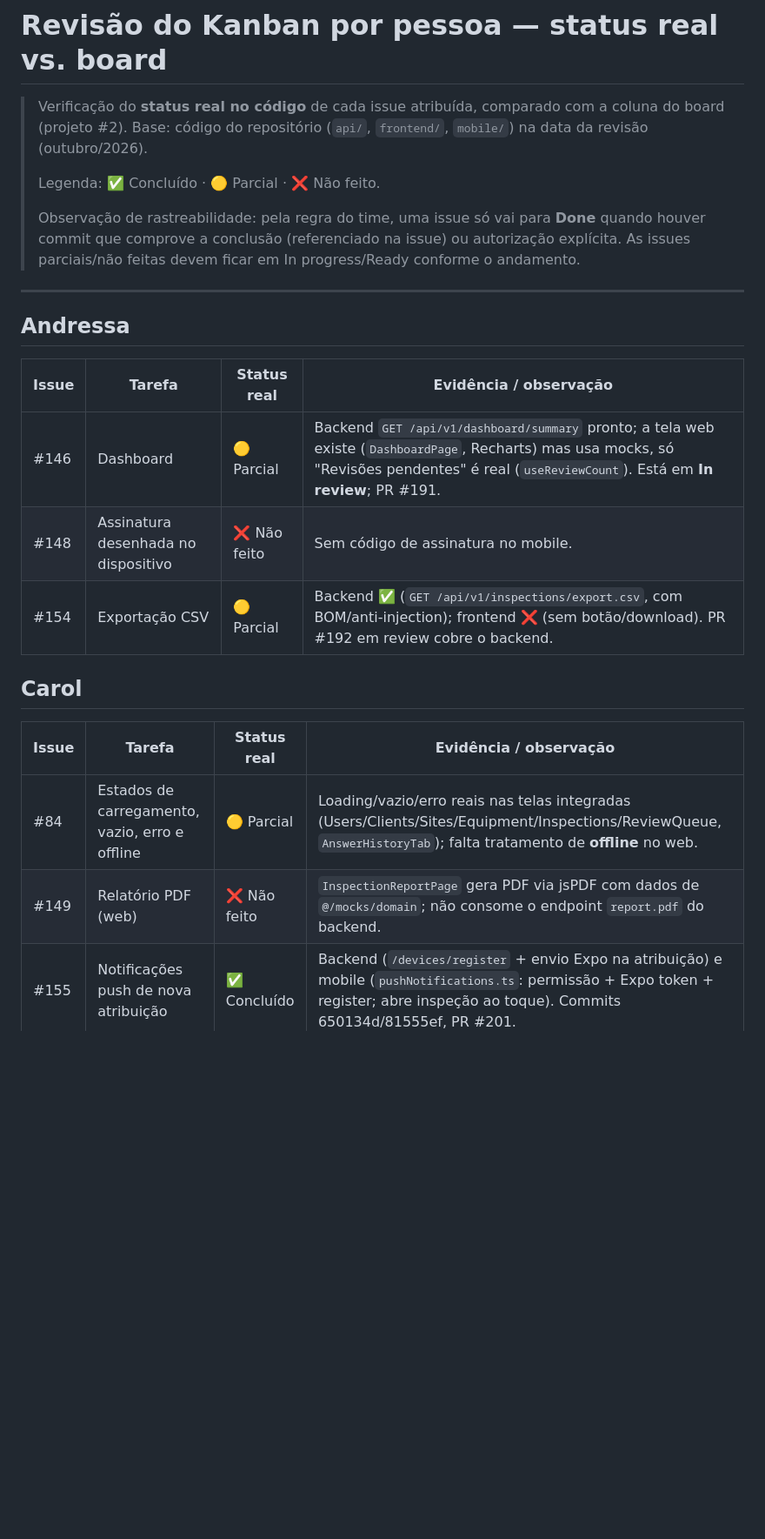
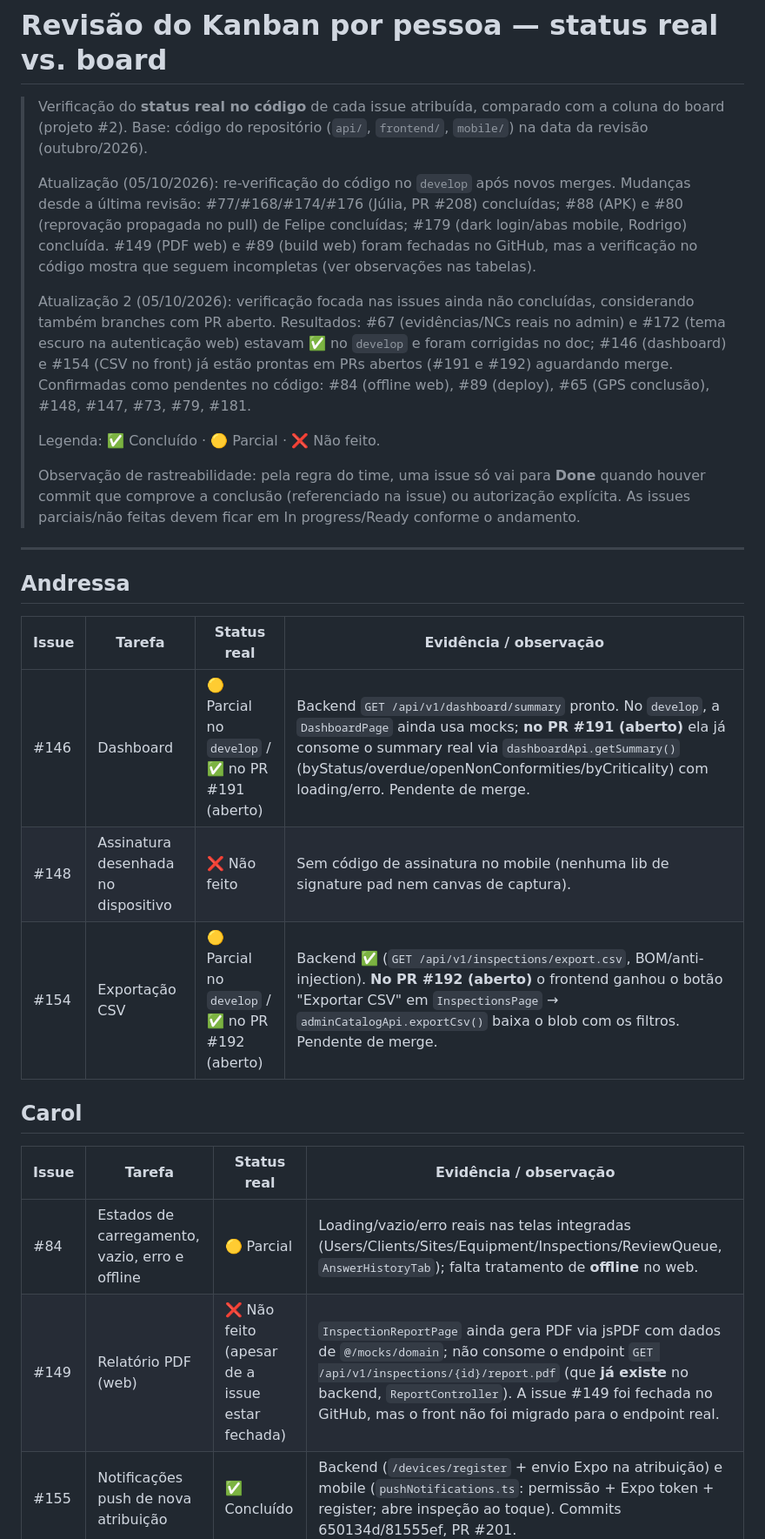
Before and after one commit to NataliaNogueira1/404NOTFOUND_Field_Ops, a Markdown page: docs/revisao-kanban-por-pessoa.md, the part around one of its changes. Shown at 87% size. GitHub-like rendering; blank space fills up the shorter version.

```diff
--- a/docs/revisao-kanban-por-pessoa.md
+++ b/docs/revisao-kanban-por-pessoa.md
@@ -3,6 +3,20 @@
 > Verificação do **status real no código** de cada issue atribuída, comparado com a
 > coluna do board (projeto #2). Base: código do repositório (`api/`, `frontend/`,
 > `mobile/`) na data da revisão (outubro/2026).
+>
+> Atualização (05/10/2026): re-verificação do código no `develop` após novos merges.
+> Mudanças desde a última revisão: #77/#168/#174/#176 (Júlia, PR #208) concluídas;
+> #88 (APK) e #80 (reprovação propagada no pull) de Felipe concluídas; #179 (dark
+> login/abas mobile, Rodrigo) concluída. #149 (PDF web) e #89 (build web) foram
+> fechadas no GitHub, mas a verificação no código mostra que seguem incompletas
+> (ver observações nas tabelas).
+>
+> Atualização 2 (05/10/2026): verificação focada nas issues ainda não concluídas,
+> considerando também branches com PR aberto. Resultados: #67 (evidências/NCs reais no
+> admin) e #172 (tema escuro na autenticação web) estavam ✅ no `develop` e foram
+> corrigidas no doc; #146 (dashboard) e #154 (CSV no front) já estão prontas em PRs
+> abertos (#191 e #192) aguardando merge. Confirmadas como pendentes no código:
+> #84 (offline web), #89 (deploy), #65 (GPS conclusão), #148, #147, #73, #79, #181.
 >
 > Legenda: ✅ Concluído · 🟡 Parcial · ❌ Não feito.
 >
@@ -17,14 +31,14 @@
 
 | Issue | Tarefa | Status real | Evidência / observação |
 |-------|--------|-------------|------------------------|
-| #146 | Dashboard | 🟡 Parcial | Backend `GET /api/v1/dashboard/summary` pronto; a tela web existe (`DashboardPage`, Recharts) mas usa mocks, só "Revisões pendentes" é real (`useReviewCount`). Está em **In review**; PR #191. |
-| #148 | Assinatura desenhada no dispositivo | ❌ Não feito | Sem código de assinatura no mobile. |
-| #154 | Exportação CSV | 🟡 Parcial | Backend ✅ (`GET /api/v1/inspections/export.csv`, com BOM/anti-injection); frontend ❌ (sem botão/download). PR #192 em review cobre o backend. |
+| #146 | Dashboard | 🟡 Parcial no `develop` / ✅ no PR #191 (aberto) | Backend `GET /api/v1/dashboard/summary` pronto. No `develop`, a `DashboardPage` ainda usa mocks; **no PR #191 (aberto)** ela já consome o summary real via `dashboardApi.getSummary()` (byStatus/overdue/openNonConformities/byCriticality) com loading/erro. Pendente de merge. |
+| #148 | Assinatura desenhada no dispositivo | ❌ Não feito | Sem código de assinatura no mobile (nenhuma lib de signature pad nem canvas de captura). |
+| #154 | Exportação CSV | 🟡 Parcial no `develop` / ✅ no PR #192 (aberto) | Backend ✅ (`GET /api/v1/inspections/export.csv`, BOM/anti-injection). **No PR #192 (aberto)** o frontend ganhou o botão "Exportar CSV" em `InspectionsPage` → `adminCatalogApi.exportCsv()` baixa o blob com os filtros. Pendente de merge. |
 
 ## Carol
 
 | Issue | Tarefa | Status real | Evidência / observação |
 |-------|--------|-------------|------------------------|
 | #84 | Estados de carregamento, vazio, erro e offline | 🟡 Parcial | Loading/vazio/erro reais nas telas integradas (Users/Clients/Sites/Equipment/Inspections/ReviewQueue, `AnswerHistoryTab`); falta tratamento de **offline** no web. |
-| #149 | Relatório PDF (web) | ❌ Não feito | `InspectionReportPage` gera PDF via jsPDF com dados de `@/mocks/domain`; não consome o endpoint `report.pdf` do backend. |
+| #149 | Relatório PDF (web) | ❌ Não feito (apesar de a issue estar fechada) | `InspectionReportPage` ainda gera PDF via jsPDF com dados de `@/mocks/domain`; não consome o endpoint `GET /api/v1/inspections/{id}/report.pdf` (que **já existe** no backend, `ReportController`). A issue #149 foi fechada no GitHub, mas o front não foi migrado para o endpoint real. |
 | #155 | Notificações push de nova atribuição | ✅ Concluído | Backend (`/devices/register` + envio Expo na atribuição) e mobile (`pushNotifications.ts`: permissão + Expo token + register; abre inspeção ao toque). Commits 650134d/81555ef, PR #201. |
```
Also changed, not shown: other parts of docs/revisao-kanban-por-pessoa.md (+24 -18 lines), docs/analise-sprint1-back-web.md (+24 -22 lines).
